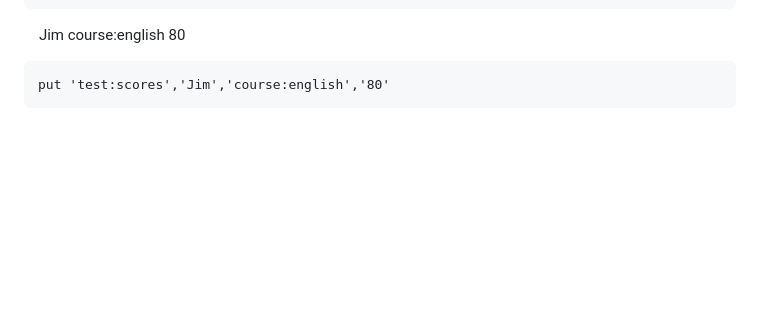
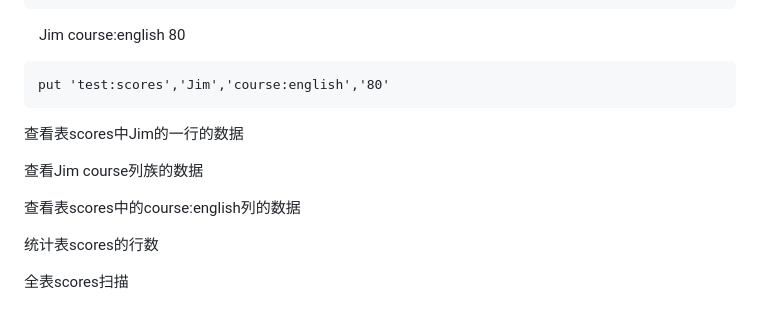
Before and after one commit to HB0121/compiler-web-ide, a Markdown page: 大数据/HBase常用Shell命令.md, the part around the change. Rendered like a GitHub page; blank space fills up the shorter version.

Commit message:
vault backup: 2026-04-07 21:18:02

````diff
--- a/大数据/HBase常用Shell命令.md
+++ b/大数据/HBase常用Shell命令.md
@@ -236,3 +236,14 @@ put 'test:scores','Jim','course:chinese','89'
 ```
 put 'test:scores','Jim','course:english','80'
 ```
+
+
+查看表scores中Jim的一行的数据
+
+查看Jim course列族的数据
+
+查看表scores中的course:english列的数据
+
+统计表scores的行数
+
+全表scores扫描
````
